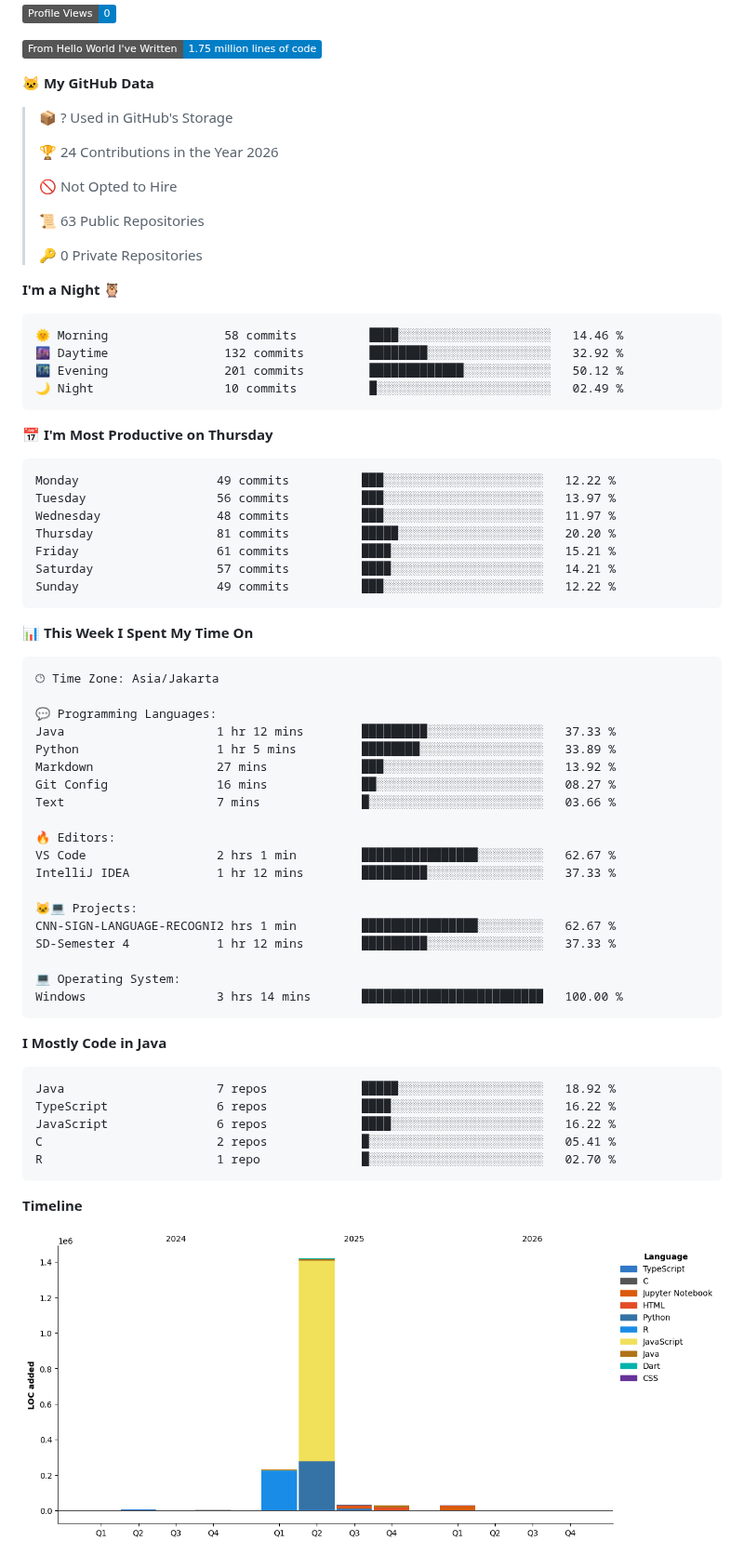
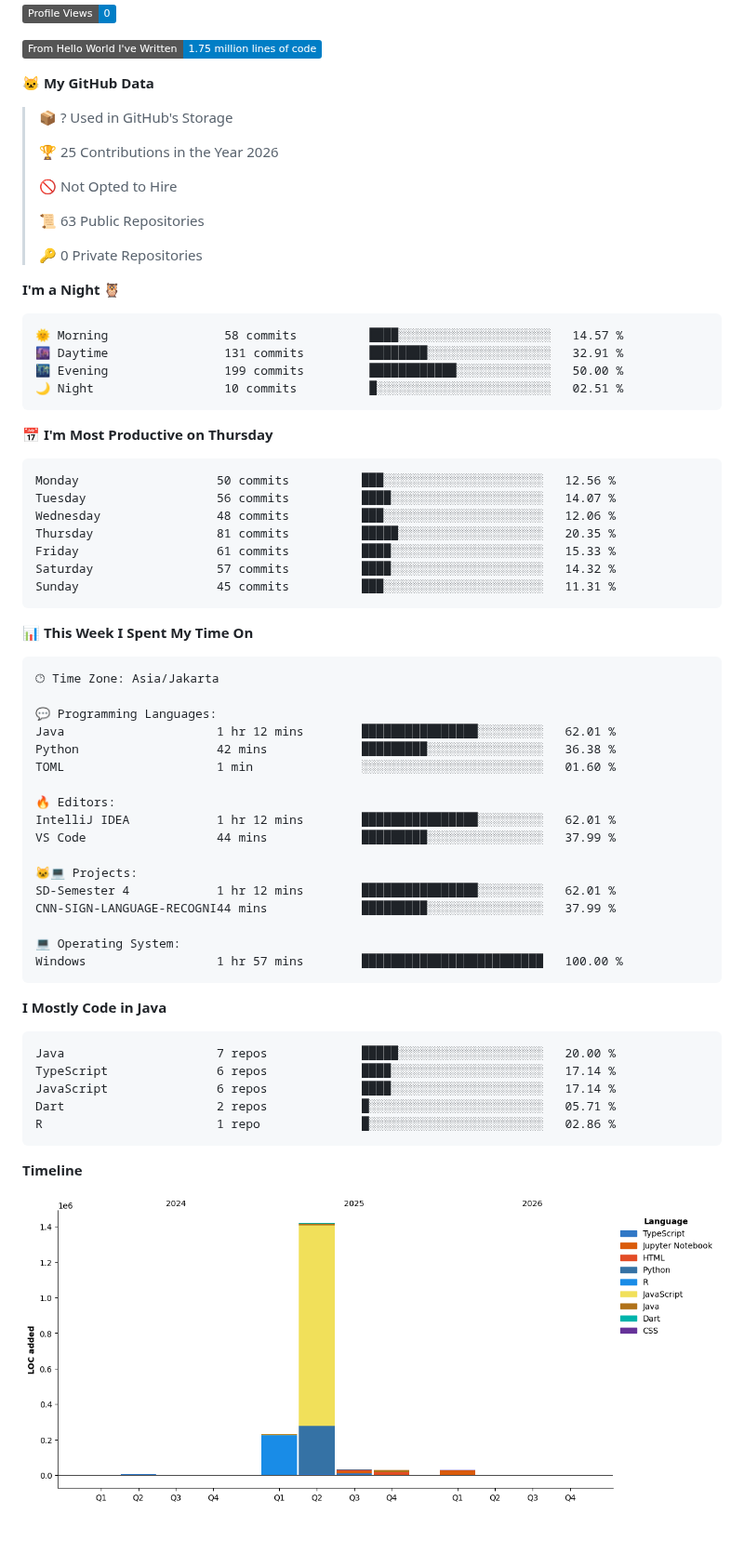
Before and after one commit to NaufalArkaan/NaufalArkaan, a Markdown page: README.md, the part around one of its changes. Shown at 93% size. Drawn GitHub-style; pictures changed too: assets/bar_graph.png; badges without logos; blank space fills up the shorter version.

Commit message:
Updated with Dev Metrics

````diff
--- a/README.md
+++ b/README.md
@@ -109,7 +109,7 @@
 
 > 📦 ? Used in GitHub's Storage
  >
-> 🏆 24 Contributions in the Year 2026
+> 🏆 25 Contributions in the Year 2026
  >
 > 🚫 Not Opted to Hire
  >
@@ -120,21 +120,21 @@
 **I'm a Night 🦉**
 
 ```text
-🌞 Morning                58 commits          ████░░░░░░░░░░░░░░░░░░░░░   14.46 %
-🌆 Daytime                132 commits         ████████░░░░░░░░░░░░░░░░░   32.92 %
-🌃 Evening                201 commits         █████████████░░░░░░░░░░░░   50.12 %
-🌙 Night                  10 commits          █░░░░░░░░░░░░░░░░░░░░░░░░   02.49 %
+🌞 Morning                58 commits          ████░░░░░░░░░░░░░░░░░░░░░   14.57 %
+🌆 Daytime                131 commits         ████████░░░░░░░░░░░░░░░░░   32.91 %
+🌃 Evening                199 commits         ████████████░░░░░░░░░░░░░   50.00 %
+🌙 Night                  10 commits          █░░░░░░░░░░░░░░░░░░░░░░░░   02.51 %
 ```
 📅 **I'm Most Productive on Thursday**
 
 ```text
-Monday                   49 commits          ███░░░░░░░░░░░░░░░░░░░░░░   12.22 %
-Tuesday                  56 commits          ███░░░░░░░░░░░░░░░░░░░░░░   13.97 %
-Wednesday                48 commits          ███░░░░░░░░░░░░░░░░░░░░░░   11.97 %
-Thursday                 81 commits          █████░░░░░░░░░░░░░░░░░░░░   20.20 %
-Friday                   61 commits          ████░░░░░░░░░░░░░░░░░░░░░   15.21 %
-Saturday                 57 commits          ████░░░░░░░░░░░░░░░░░░░░░   14.21 %
-Sunday                   49 commits          ███░░░░░░░░░░░░░░░░░░░░░░   12.22 %
+Monday                   50 commits          ███░░░░░░░░░░░░░░░░░░░░░░   12.56 %
+Tuesday                  56 commits          ████░░░░░░░░░░░░░░░░░░░░░   14.07 %
+Wednesday                48 commits          ███░░░░░░░░░░░░░░░░░░░░░░   12.06 %
+Thursday                 81 commits          █████░░░░░░░░░░░░░░░░░░░░   20.35 %
+Friday                   61 commits          ████░░░░░░░░░░░░░░░░░░░░░   15.33 %
+Saturday                 57 commits          ████░░░░░░░░░░░░░░░░░░░░░   14.32 %
+Sunday                   45 commits          ███░░░░░░░░░░░░░░░░░░░░░░   11.31 %
 ```
 
 
@@ -144,32 +144,30 @@ Sunday                   49 commits          ███░░░░░░░░
 🕑︎ Time Zone: Asia/Jakarta
 
 💬 Programming Languages:
-Java                     1 hr 12 mins        █████████░░░░░░░░░░░░░░░░   37.33 %
-Python                   1 hr 5 mins         ████████░░░░░░░░░░░░░░░░░   33.89 %
-Markdown                 27 mins             ███░░░░░░░░░░░░░░░░░░░░░░   13.92 %
-Git Config               16 mins             ██░░░░░░░░░░░░░░░░░░░░░░░   08.27 %
-Text                     7 mins              █░░░░░░░░░░░░░░░░░░░░░░░░   03.66 %
+Java                     1 hr 12 mins        ████████████████░░░░░░░░░   62.01 %
+Python                   42 mins             █████████░░░░░░░░░░░░░░░░   36.38 %
+TOML                     1 min               ░░░░░░░░░░░░░░░░░░░░░░░░░   01.60 %
 
 🔥 Editors:
-VS Code                  2 hrs 1 min         ████████████████░░░░░░░░░   62.67 %
-IntelliJ IDEA            1 hr 12 mins        █████████░░░░░░░░░░░░░░░░   37.33 %
+IntelliJ IDEA            1 hr 12 mins        ████████████████░░░░░░░░░   62.01 %
+VS Code                  44 mins             █████████░░░░░░░░░░░░░░░░   37.99 %
 
 🐱‍💻 Projects:
-CNN-SIGN-LANGUAGE-RECOGNI2 hrs 1 min         ████████████████░░░░░░░░░   62.67 %
-SD-Semester 4            1 hr 12 mins        █████████░░░░░░░░░░░░░░░░   37.33 %
+SD-Semester 4            1 hr 12 mins        ████████████████░░░░░░░░░   62.01 %
+CNN-SIGN-LANGUAGE-RECOGNI44 mins             █████████░░░░░░░░░░░░░░░░   37.99 %
 
 💻 Operating System:
-Windows                  3 hrs 14 mins       █████████████████████████   100.00 %
+Windows                  1 hr 57 mins        █████████████████████████   100.00 %
 ```
 
 **I Mostly Code in Java**
 
 ```text
-Java                     7 repos             █████░░░░░░░░░░░░░░░░░░░░   18.92 %
-TypeScript               6 repos             ████░░░░░░░░░░░░░░░░░░░░░   16.22 %
-JavaScript               6 repos             ████░░░░░░░░░░░░░░░░░░░░░   16.22 %
-C                        2 repos             █░░░░░░░░░░░░░░░░░░░░░░░░   05.41 %
-R                        1 repo              █░░░░░░░░░░░░░░░░░░░░░░░░   02.70 %
+Java                     7 repos             █████░░░░░░░░░░░░░░░░░░░░   20.00 %
+TypeScript               6 repos             ████░░░░░░░░░░░░░░░░░░░░░   17.14 %
+JavaScript               6 repos             ████░░░░░░░░░░░░░░░░░░░░░   17.14 %
+Dart                     2 repos             █░░░░░░░░░░░░░░░░░░░░░░░░   05.71 %
+R                        1 repo              █░░░░░░░░░░░░░░░░░░░░░░░░   02.86 %
 ```
 
 
````
Also changed, not shown: other parts of README.md (+1 -1 lines).
